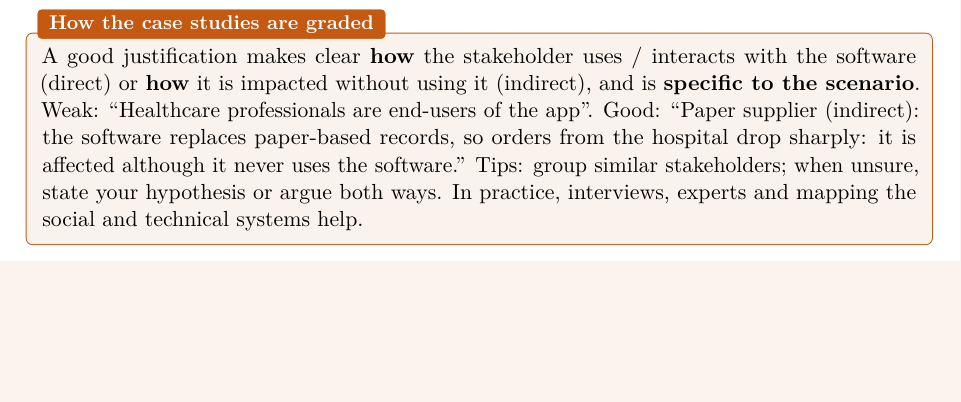
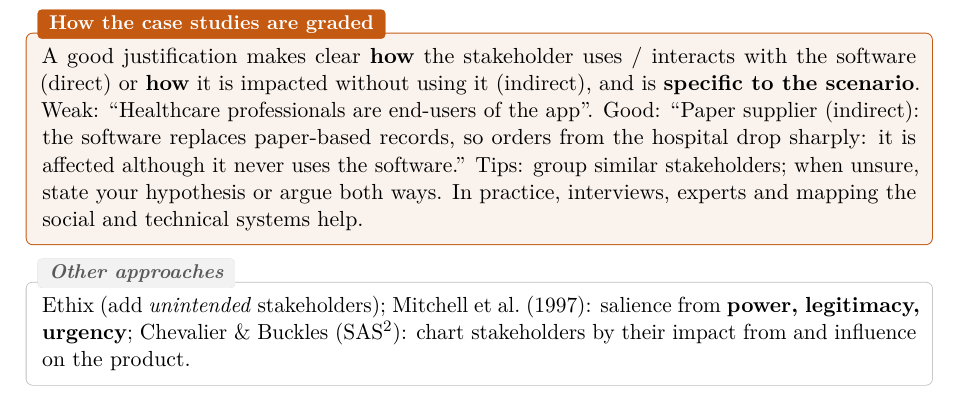
Before and after one commit to AlphaXT38G/notes_ba5, a LaTeX thesis (respsoft/course.tex): part of page 11 of 11, cut so that both start at the same text, the shorter picture padded with empty space. Compiled offline with pdfLaTeX.

Commit message:
feat(respsoft): add the stakeholder analysis strategy remark
Co-Authored-By: Claude Opus 5.5 <noreply@anthropic.com>

```diff
--- a/respsoft/course.tex
+++ b/respsoft/course.tex
@@ -452,4 +452,10 @@ stakeholders; when unsure, state your hypothesis or argue both ways. In practice
 experts and mapping the social and technical systems help.
 \end{keybox}
 
+\begin{rembox}[title={Other approaches}]
+Ethix (add \emph{unintended} stakeholders); Mitchell et al.\ (1997): salience from
+\textbf{power, legitimacy, urgency}; Chevalier \& Buckles (SAS$^2$): chart stakeholders by their
+impact from and influence on the product.
+\end{rembox}
+
 \end{document}
```
